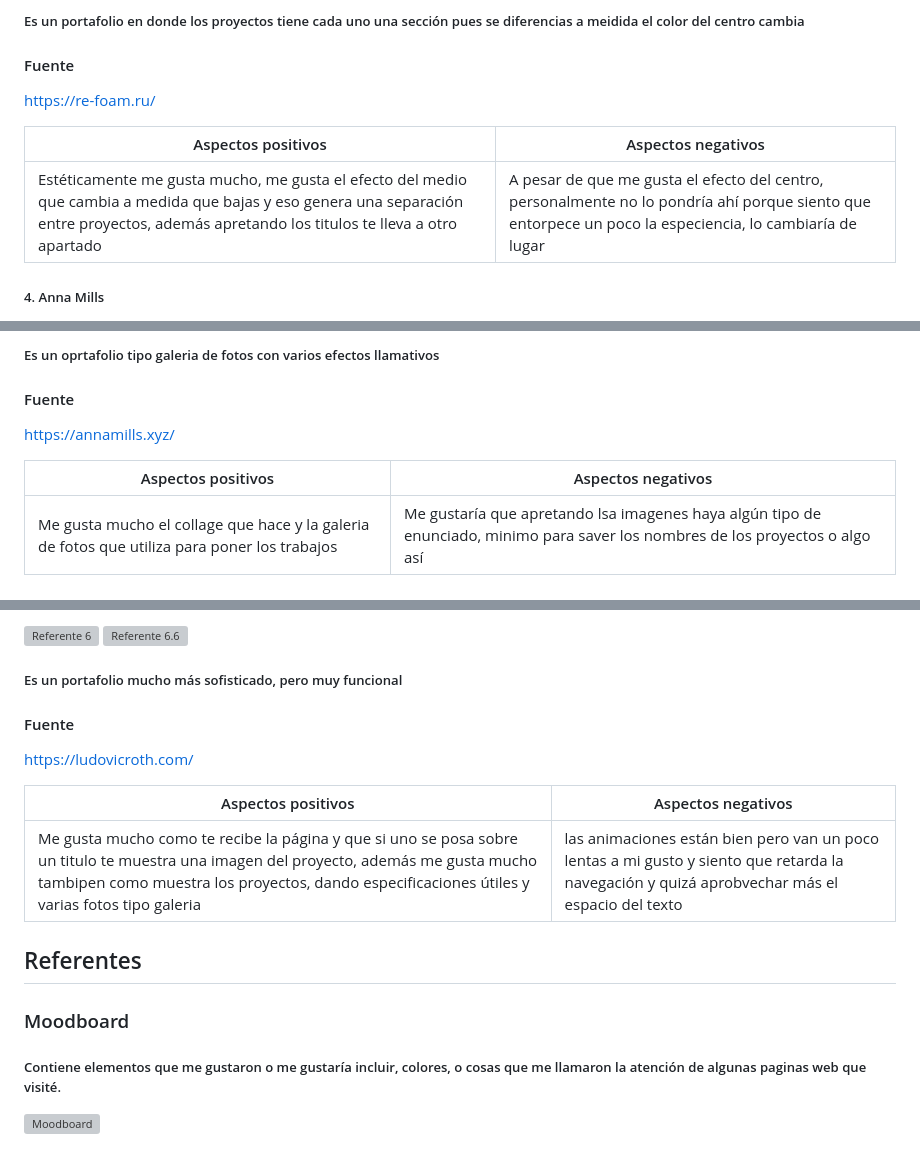
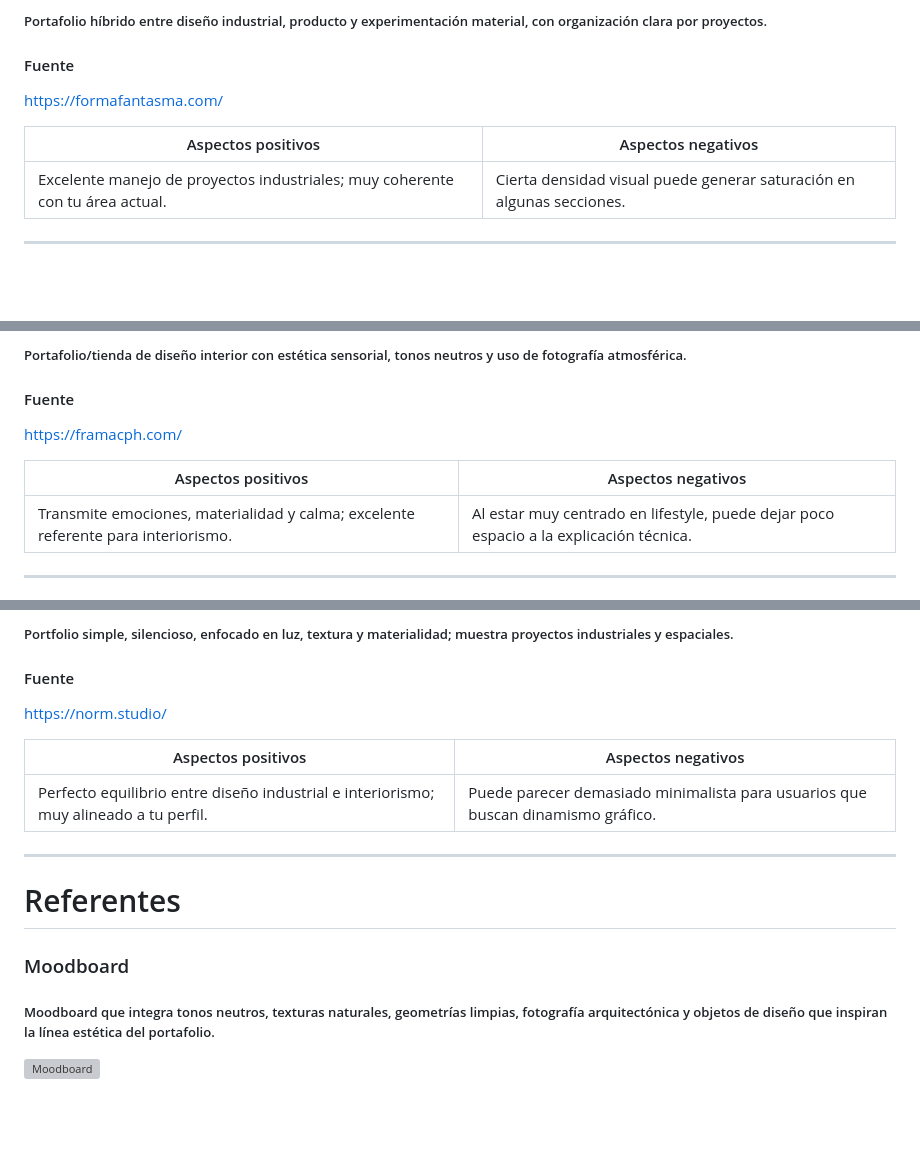
Before and after one commit to Ayleenba23/Trabajo-final, a Markdown page: README.md, 3 parts joined by grey strips. Rendered like a GitHub page; blank space fills up the shorter version; grey boxes are pictures that could not be loaded.

```diff
--- a/README.md
+++ b/README.md
@@ -73,11 +85,12 @@
 
-##### Es un portafolio en donde los proyectos tiene cada uno una sección pues se diferencias a meidida el color del centro cambia
+##### Portafolio híbrido entre diseño industrial, producto y experimentación material, con organización clara por proyectos.
+
 #### Fuente
-<https://re-foam.ru/>
+https://formafantasma.com/
 
 | Aspectos positivos | Aspectos negativos |
-| ---------------- | ---------------- |
-| Estéticamente me gusta mucho, me gusta el efecto del medio que cambia a medida que bajas y eso genera una separación entre proyectos, además apretando los titulos te lleva a otro apartado    | A pesar de que me gusta el efecto del centro, personalmente no lo pondría ahí porque siento que entorpece un poco la especiencia, lo cambiaría de lugar    |
+| ------------------ | ------------------ |
+| Excelente manejo de proyectos industriales; muy coherente con tu área actual. | Cierta densidad visual puede generar saturación en algunas secciones. |
 
-##### 4. Anna Mills
+---
 
@@ -86,10 +100,12 @@
 
-##### Es un oprtafolio tipo galeria de fotos con varios efectos llamativos
+##### Portafolio/tienda de diseño interior con estética sensorial, tonos neutros y uso de fotografía atmosférica.
+
 #### Fuente
-<https://annamills.xyz/>
+https://framacph.com/
 
 | Aspectos positivos | Aspectos negativos |
-| ---------------- | ---------------- |
-| Me gusta mucho el collage que hace y la galeria de fotos que utiliza para poner los trabajos     | Me gustaría que apretando lsa imagenes haya algún tipo de enunciado, minimo para saver los nombres de los proyectos o algo así    |
+| ------------------ | ------------------ |
+| Transmite emociones, materialidad y calma; excelente referente para interiorismo. | Al estar muy centrado en lifestyle, puede dejar poco espacio a la explicación técnica. |
 
+---
 
@@ -111,18 +130,19 @@
 
-![Referente 6](https://raw.githubusercontent.com/FloSegretti/Trabajo-final/refs/heads/main/img/Referente6.png)
-![Referente 6.6](https://raw.githubusercontent.com/FloSegretti/Trabajo-final/refs/heads/main/img/Referente6.6.png)
+##### Portfolio simple, silencioso, enfocado en luz, textura y materialidad; muestra proyectos industriales y espaciales.
 
-##### Es un portafolio mucho más sofisticado, pero muy funcional
 #### Fuente
-<https://ludovicroth.com/>
+https://norm.studio/
 
 | Aspectos positivos | Aspectos negativos |
-| ---------------- | ---------------- |
-| Me gusta mucho como te recibe la página y que si uno se posa sobre un titulo te muestra una imagen del proyecto, además me gusta mucho tambipen como muestra los proyectos, dando especificaciones útiles y varias fotos tipo galeria     | las animaciones están bien pero van un poco lentas a mi gusto y siento que retarda la navegación y quizá aprobvechar más el espacio del texto    |
+| ------------------ | ------------------ |
+| Perfecto equilibrio entre diseño industrial e interiorismo; muy alineado a tu perfil. | Puede parecer demasiado minimalista para usuarios que buscan dinamismo gráfico. |
 
-## Referentes
+---
+
+# Referentes
 
 ### Moodboard
 
-##### Contiene elementos que me gustaron o me gustaría incluir, colores, o cosas que me llamaron la atención de algunas paginas web que visité.
-![Moodboard](https://raw.githubusercontent.com/FloSegretti/Trabajo-final/refs/heads/main/img/Moodboard1.png)
+##### Moodboard que integra tonos neutros, texturas naturales, geometrías limpias, fotografía arquitectónica y objetos de diseño que inspiran la línea estética del portafolio.
+
+![Moodboard](https://raw.githubusercontent.com/youruser/yourrepo/main/img/moodboard.png)
```
Also changed, not shown: other parts of README.md (+62 -46 lines).
